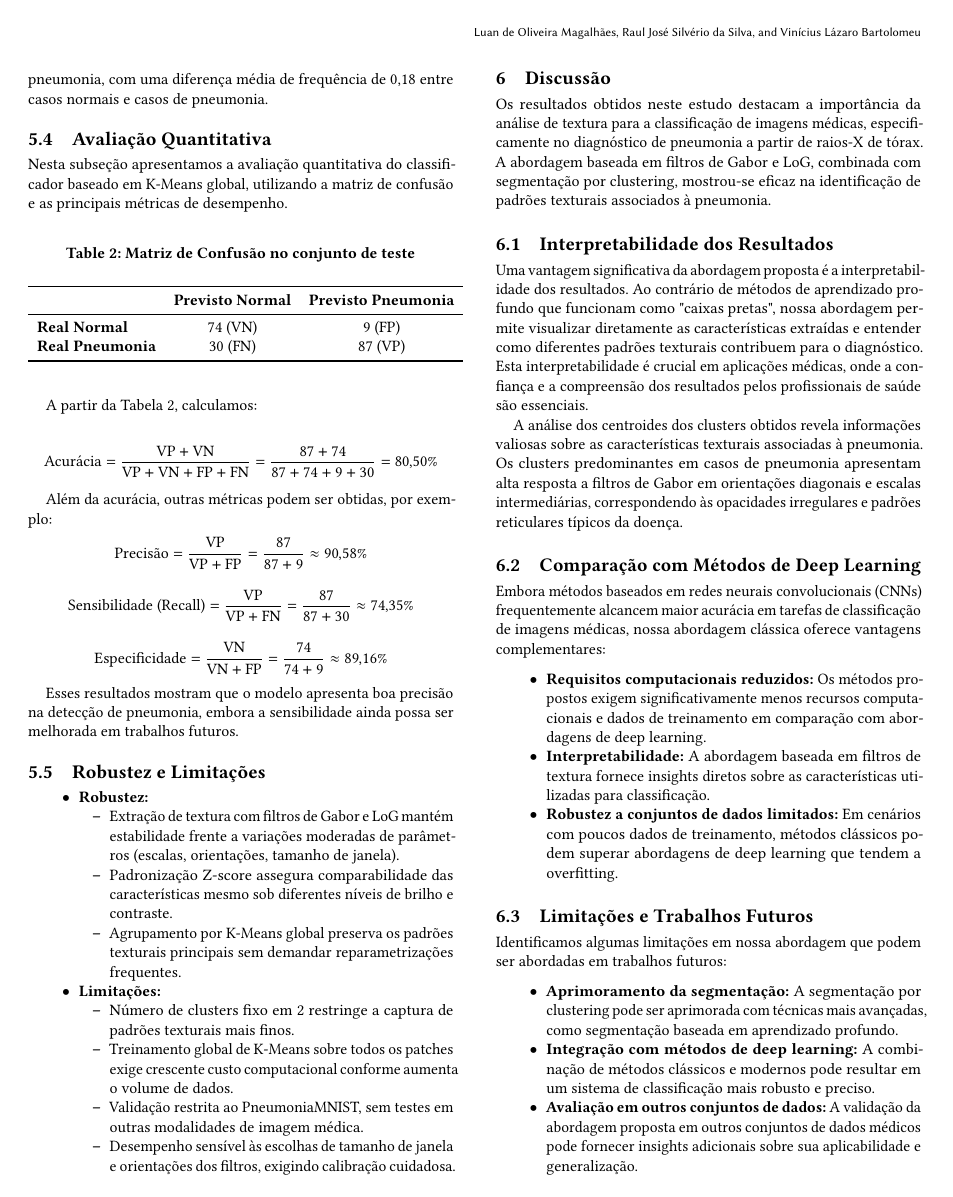
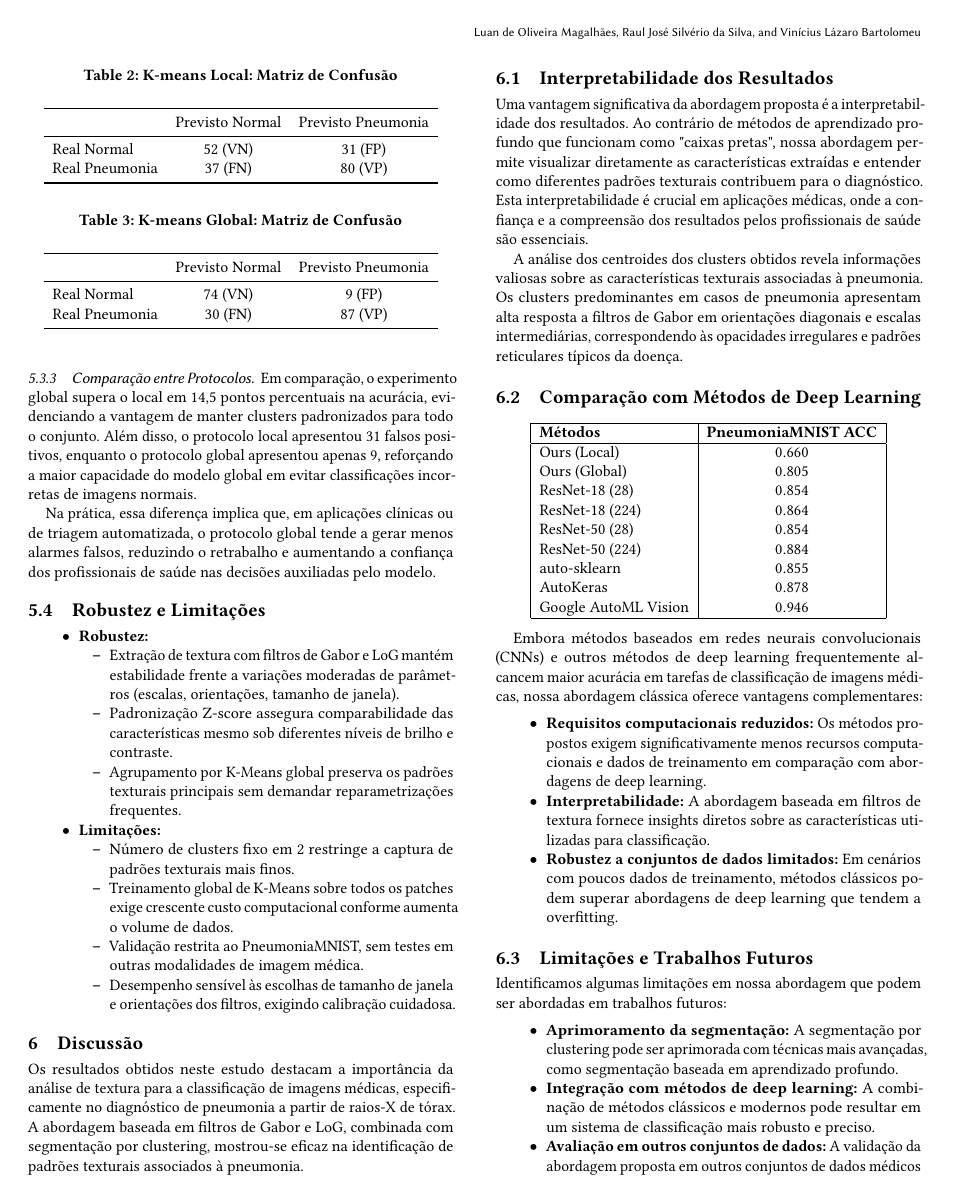
Before and after one commit to viniciusbartolomeu96/INFO-7064, a LaTeX paper (TF_01/Template_Latex/main.tex): page 4 of 5. Compiled offline with pdfLaTeX.

Commit message:
final version

```diff
--- a/TF_01/Template_Latex/main.tex
+++ b/TF_01/Template_Latex/main.tex
@@ -264,44 +255,44 @@ A comparação entre as duas abordagens multi-escala implementadas mostrou que:
-A análise quantitativa da correlação entre os padrões de cluster e o diagnóstico revelou uma associação significativa entre determinados padrões texturais e a presença de pneumonia. Os clusters associados a regiões com alta resposta aos filtros de Gabor em orientações diagonais (45° e 135°) mostraram-se positivamente correlacionados com o diagnóstico de pneumonia, com uma diferença média de frequência de 0,18 entre casos normais e casos de pneumonia.
-
-\subsection{Avaliação Quantitativa}
-Nesta subseção apresentamos a avaliação quantitativa do classificador baseado em K-Means global, utilizando a matriz de confusão e as principais métricas de desempenho.
-
-\begin{table}[h]
+\begin{table}[!h]
   \centering
-  \caption{Matriz de Confusão no conjunto de teste}
-  \label{tab:confusion_matrix}
+  \caption{K-means Local: Matriz de Confusão}
+  \label{tab:conf_local}
   \begin{tabular}{lcc}
     \toprule
-                   & \textbf{Previsto Normal} & \textbf{Previsto Pneumonia} \\
+                   & Previsto Normal & Previsto Pneumonia \\
     \midrule
-    \textbf{Real Normal}     & 74 (VN)   & 9  (FP)  \\
-    \textbf{Real Pneumonia}  & 30 (FN)   & 87 (VP)  \\
+    Real Normal     & 52 (VN)         & 31 (FP)           \\
+    Real Pneumonia  & 37 (FN)         & 80 (VP)           \\
     \bottomrule
   \end{tabular}
 \end{table}
 
-A partir da Tabela~\ref{tab:confusion_matrix}, calculamos:
+A acurácia do protocolo local foi de 66,00\%.
 
-\[
-\text{Acurácia} = \frac{\text{VP} + \text{VN}}{\text{VP} + \text{VN} + \text{FP} + \text{FN}}
-= \frac{87 + 74}{87 + 74 + 9 + 30} = 80{,}50\%
-\]
+\subsubsection{Protocolo Global}
+\noindent
 
-Além da acurácia, outras métricas podem ser obtidas, por exemplo:
-\[
-\text{Precisão} = \frac{\text{VP}}{\text{VP} + \text{FP}}
-= \frac{87}{87 + 9} \approx 90{,}58\%
-\]
-\[
-\text{Sensibilidade (Recall)} = \frac{\text{VP}}{\text{VP} + \text{FN}}
-= \frac{87}{87 + 30} \approx 74{,}35\%
-\]
-\[
-\text{Especificidade} = \frac{\text{VN}}{\text{VN} + \text{FP}}
-= \frac{74}{74 + 9} \approx 89{,}16\%
-\]
+\begin{table}[!h]
+  \centering
+  \caption{K-means Global: Matriz de Confusão}
+  \label{tab:conf_global}
+  \begin{tabular}{lcc}
+    \toprule
+                   & Previsto Normal & Previsto Pneumonia \\
+    \midrule
+    Real Normal     & 74 (VN)         & 9 (FP)            \\
+    Real Pneumonia  & 30 (FN)         & 87 (VP)           \\
+    \bottomrule
+  \end{tabular}
+\end{table}
 
-Esses resultados mostram que o modelo apresenta boa precisão na detecção de pneumonia, embora a sensibilidade ainda possa ser melhorada em trabalhos futuros.
+
+A acurácia do protocolo global foi de 80,50\%.
+
+\subsubsection{Comparação entre Protocolos}
+
+Em comparação, o experimento global supera o local em 14,5 pontos percentuais na acurácia, evidenciando a vantagem de manter clusters padronizados para todo o conjunto. Além disso, o protocolo local apresentou 31 falsos positivos, enquanto o protocolo global apresentou apenas 9, reforçando a maior capacidade do modelo global em evitar classificações incorretas de imagens normais.
+
+Na prática, essa diferença implica que, em aplicações clínicas ou de triagem automatizada, o protocolo global tende a gerar menos alarmes falsos, reduzindo o retrabalho e aumentando a confiança dos profissionais de saúde nas decisões auxiliadas pelo modelo.
 
 \subsection{Robustez e Limitações}
 
@@ -334,7 +325,25 @@ A análise dos centroides dos clusters obtidos revela informações valiosas sob
 
 \subsection{Comparação com Métodos de Deep Learning}
 
-Embora métodos baseados em redes neurais convolucionais (CNNs) frequentemente alcancem maior acurácia em tarefas de classificação de imagens médicas, nossa abordagem clássica oferece vantagens complementares:
+\[
+\begin{array}{|l|c|}
+\hline
+\textbf{Métodos} & \textbf{PneumoniaMNIST ACC} \\
+\hline
+\text{Ours (Local)} & 0.660 \\
+\text{Ours (Global)} & 0.805 \\
+\text{ResNet-18 (28)} & 0.854 \\
+\text{ResNet-18 (224)} & 0.864 \\
+\text{ResNet-50 (28)} & 0.854 \\
+\text{ResNet-50 (224)} & 0.884 \\
+\text{auto-sklearn} & 0.855 \\
+\text{AutoKeras} & 0.878 \\
+\text{Google AutoML Vision} & 0.946 \\
+\hline
+\end{array}
+\]
+
+Embora métodos baseados em redes neurais convolucionais (CNNs) e outros métodos de deep learning frequentemente alcancem maior acurácia em tarefas de classificação de imagens médicas, nossa abordagem clássica oferece vantagens complementares:
 
 \begin{itemize}
   \item \textbf{Requisitos computacionais reduzidos:} Os métodos propostos exigem significativamente menos recursos computacionais e dados de treinamento em comparação com abordagens de deep learning.
```
Also changed, not shown: TF_01/Template_Latex/main.pdf, TF_01/images/global_0_pneu.png (added), TF_01/images/global_1_norm.png (added), TF_01/images/global_2_pneu.png (added), TF_01/images/global_3_norm.png (added), TF_01/images/global_4_pneu.png (added), TF_01/images/global_avg_dist.eps (added), TF_01/images/global_avg_dist.png (added), TF_01/images/local_avg_dist.eps (added), TF_01/images/local_avg_dist.png (added), TF_01/Template_Latex/main.tex (51 more changed lines), 11 other files.
